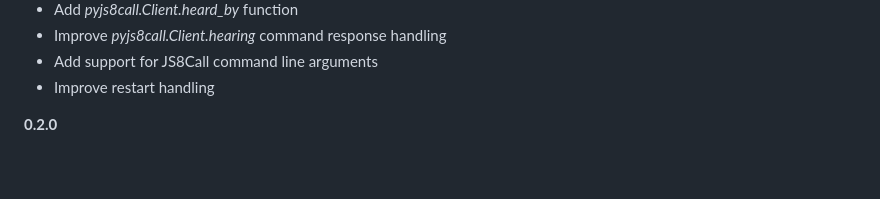
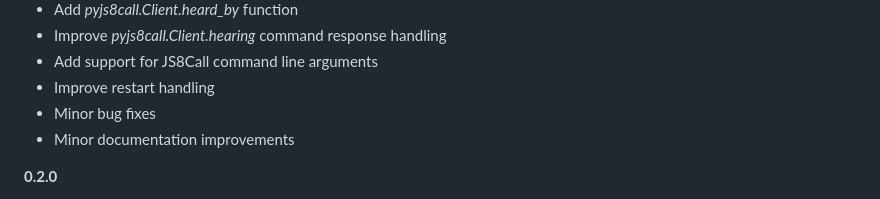
Before and after one commit to simplyequipped/pyjs8call, a Markdown page: VERSION.md, the part around the change. GitHub-like rendering; blank space fills up the shorter version.

Commit message:
minor improvements

```diff
--- a/VERSION.md
+++ b/VERSION.md
@@ -22,6 +22,8 @@
 - Improve *pyjs8call.Client.hearing* command response handling
 - Add support for JS8Call command line arguments
 - Improve restart handling
+- Minor bug fixes
+- Minor documentation improvements
 
 **0.2.0**
 
```
